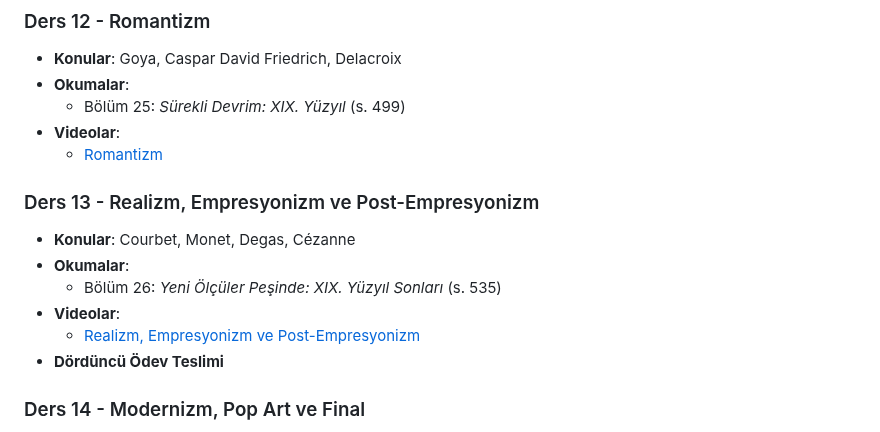
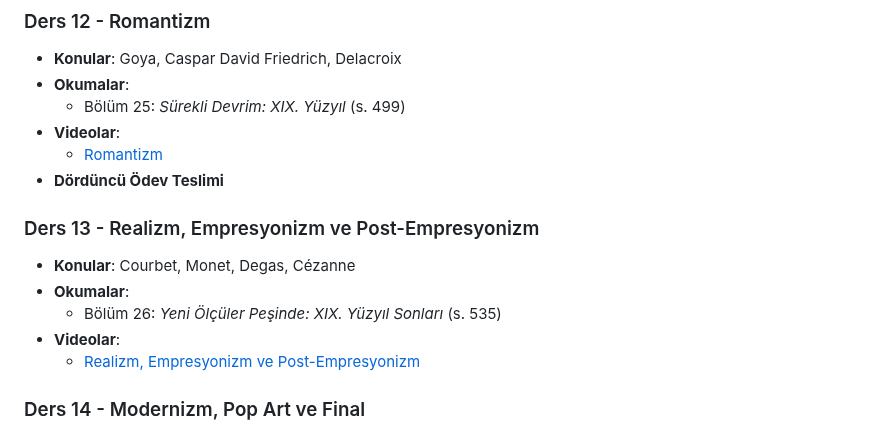
Before and after one commit to dogacol/Lectures, a Markdown page: Sanat Tarihi/Syllabus.md, the part around the change. Drawn GitHub-style.

```diff
--- a/Sanat Tarihi/Syllabus.md
+++ b/Sanat Tarihi/Syllabus.md
@@ -115,6 +115,7 @@ Bu ders, kültürel ve varoluşsal önemi üzerinden, görsel sanat eserlerini t
   * Bölüm 25: *Sürekli Devrim: XIX. Yüzyıl* (s. 499)
 * **Videolar**:
   * [Romantizm](https://tr.khanacademy.org/humanities/becoming-modern/romanticism)
+* **Dördüncü Ödev Teslimi**
 
 ### Ders 13 - Realizm, Empresyonizm ve Post-Empresyonizm
 
@@ -123,7 +124,7 @@ Bu ders, kültürel ve varoluşsal önemi üzerinden, görsel sanat eserlerini t
   * Bölüm 26: *Yeni Ölçüler Peşinde: XIX. Yüzyıl Sonları* (s. 535)
 * **Videolar**:
   * [Realizm, Empresyonizm ve Post-Empresyonizm](https://tr.khanacademy.org/humanities/becoming-modern/avant-garde-france)
-* **Dördüncü Ödev Teslimi**
+
 
 ### Ders 14 - Modernizm, Pop Art ve Final
 
```
